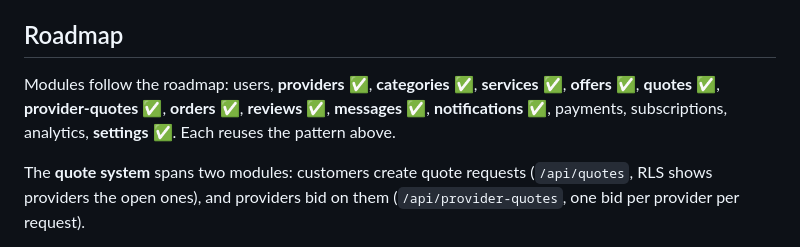
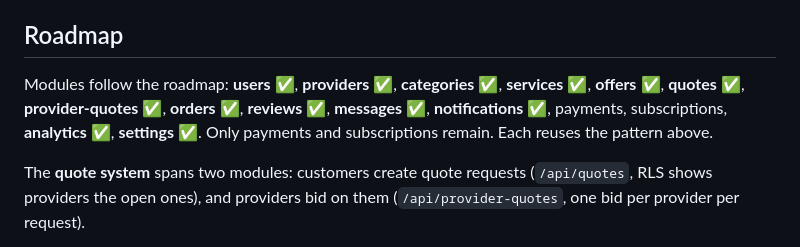
Before and after one commit to boostaMedia/Boosta-app, a Markdown page: docs/API.md, the part around the change. Drawn GitHub-style.

Commit message:
docs: mark users and analytics modules complete
Co-Authored-By: Claude Opus 4.8 <noreply@anthropic.com>

```diff
--- a/docs/API.md
+++ b/docs/API.md
@@ -95,10 +95,11 @@ distinct `updateOwner` / `updateAdmin` methods.
 
 ## Roadmap
 
-Modules follow the roadmap: users, **providers** ✅, **categories** ✅,
+Modules follow the roadmap: **users** ✅, **providers** ✅, **categories** ✅,
 **services** ✅, **offers** ✅, **quotes** ✅, **provider-quotes** ✅,
 **orders** ✅, **reviews** ✅, **messages** ✅, **notifications** ✅, payments,
-subscriptions, analytics, **settings** ✅. Each reuses the pattern above.
+subscriptions, **analytics** ✅, **settings** ✅. Only payments and
+subscriptions remain. Each reuses the pattern above.
 
 The **quote system** spans two modules: customers create quote requests
 (`/api/quotes`, RLS shows providers the open ones), and providers bid on them
```
